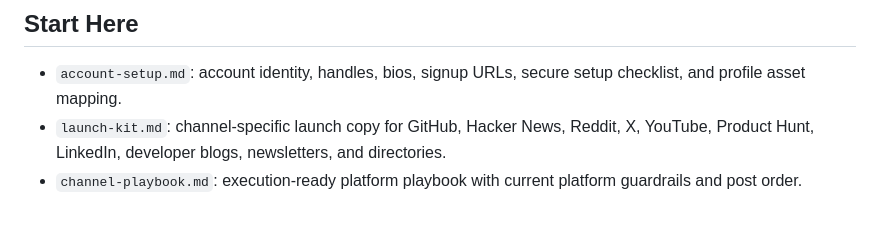
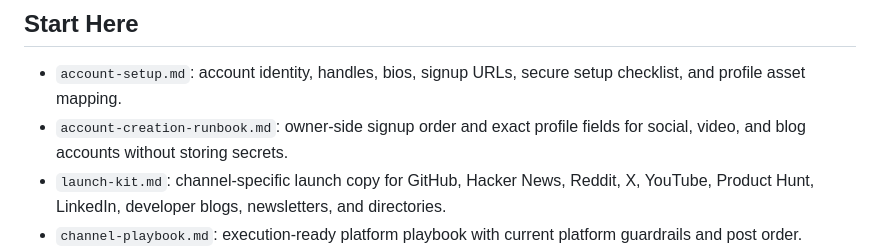
Before and after one commit to TerminallyLazy/Tree-Ring-Memory, a Markdown page: marketing/README.md, the part around the change. Rendered like a GitHub page; blank space fills up the shorter version.

Commit message:
Add account creation runbook

```diff
--- a/marketing/README.md
+++ b/marketing/README.md
@@ -6,6 +6,8 @@ Launch and outreach materials for Tree Ring Memory.
 
 - `account-setup.md`: account identity, handles, bios, signup URLs, secure
   setup checklist, and profile asset mapping.
+- `account-creation-runbook.md`: owner-side signup order and exact profile
+  fields for social, video, and blog accounts without storing secrets.
 - `launch-kit.md`: channel-specific launch copy for GitHub, Hacker News,
   Reddit, X, YouTube, Product Hunt, LinkedIn, developer blogs, newsletters, and
   directories.
```
Also changed, not shown: marketing/account-creation-runbook.md (added, +119 -0 lines).
